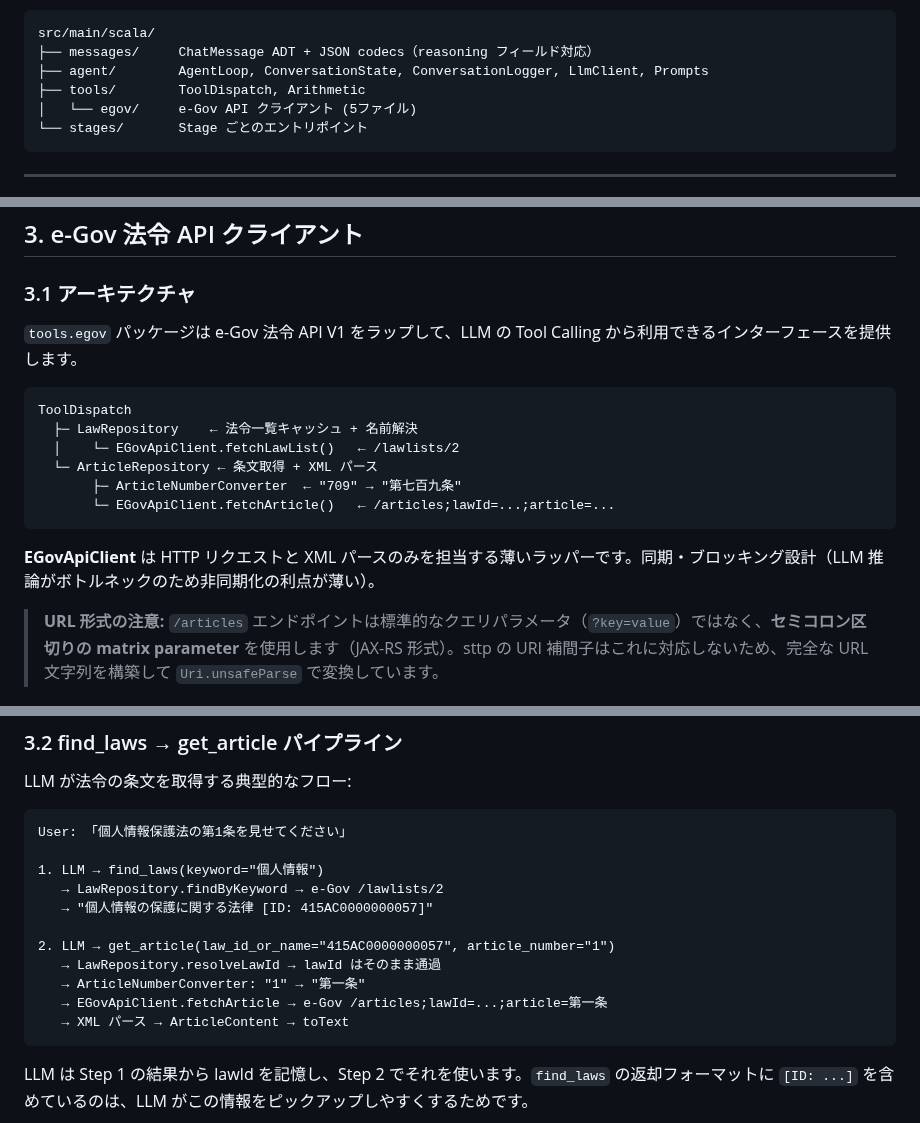
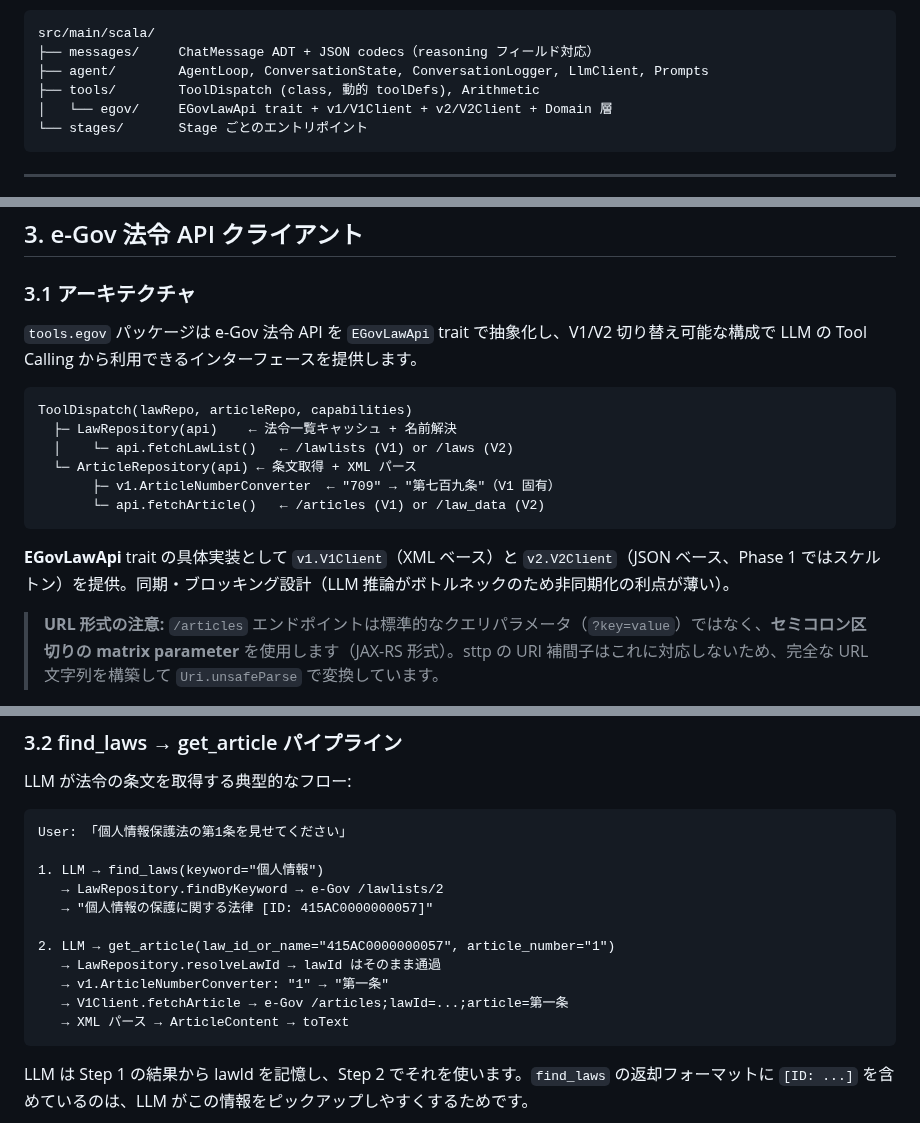
Before and after one commit to nil2013/agentic-system-poc, a Markdown page: docs/code/README.md, 3 parts joined by grey strips. GitHub-like rendering.

````diff
--- a/docs/code/README.md
+++ b/docs/code/README.md
@@ -70,8 +70,8 @@ graph TB
 src/main/scala/
 ├── messages/     ChatMessage ADT + JSON codecs（reasoning フィールド対応）
 ├── agent/        AgentLoop, ConversationState, ConversationLogger, LlmClient, Prompts
-├── tools/        ToolDispatch, Arithmetic
-│   └── egov/     e-Gov API クライアント (5ファイル)
+├── tools/        ToolDispatch (class, 動的 toolDefs), Arithmetic
+│   └── egov/     EGovLawApi trait + v1/V1Client + v2/V2Client + Domain 層
 └── stages/       Stage ごとのエントリポイント
 ```
 
@@ -149,18 +149,18 @@ enum ChatMessage {
 
 ### 3.1 アーキテクチャ
 
-`tools.egov` パッケージは e-Gov 法令 API V1 をラップして、LLM の Tool Calling から利用できるインターフェースを提供します。
+`tools.egov` パッケージは e-Gov 法令 API を `EGovLawApi` trait で抽象化し、V1/V2 切り替え可能な構成で LLM の Tool Calling から利用できるインターフェースを提供します。
 
 ```
-ToolDispatch
-  ├─ LawRepository    ← 法令一覧キャッシュ + 名前解決
-  │    └─ EGovApiClient.fetchLawList()   ← /lawlists/2
-  └─ ArticleRepository ← 条文取得 + XML パース
-       ├─ ArticleNumberConverter  ← "709" → "第七百九条"
-       └─ EGovApiClient.fetchArticle()   ← /articles;lawId=...;article=...
+ToolDispatch(lawRepo, articleRepo, capabilities)
+  ├─ LawRepository(api)    ← 法令一覧キャッシュ + 名前解決
+  │    └─ api.fetchLawList()   ← /lawlists (V1) or /laws (V2)
+  └─ ArticleRepository(api) ← 条文取得 + XML パース
+       ├─ v1.ArticleNumberConverter  ← "709" → "第七百九条"（V1 固有）
+       └─ api.fetchArticle()   ← /articles (V1) or /law_data (V2)
 ```
 
-**EGovApiClient** は HTTP リクエストと XML パースのみを担当する薄いラッパーです。同期・ブロッキング設計（LLM 推論がボトルネックのため非同期化の利点が薄い）。
+**EGovLawApi** trait の具体実装として `v1.V1Client`（XML ベース）と `v2.V2Client`（JSON ベース、Phase 1 ではスケルトン）を提供。同期・ブロッキング設計（LLM 推論がボトルネックのため非同期化の利点が薄い）。
 
 > **URL 形式の注意:** `/articles` エンドポイントは標準的なクエリパラメータ（`?key=value`）ではなく、**セミコロン区切りの matrix parameter** を使用します（JAX-RS 形式）。sttp の URI 補間子はこれに対応しないため、完全な URL 文字列を構築して `Uri.unsafeParse` で変換しています。
 
@@ -177,8 +177,8 @@ User: 「個人情報保護法の第1条を見せてください」
 
 2. LLM → get_article(law_id_or_name="415AC0000000057", article_number="1")
    → LawRepository.resolveLawId → lawId はそのまま通過
-   → ArticleNumberConverter: "1" → "第一条"
-   → EGovApiClient.fetchArticle → e-Gov /articles;lawId=...;article=第一条
+   → v1.ArticleNumberConverter: "1" → "第一条"
+   → V1Client.fetchArticle → e-Gov /articles;lawId=...;article=第一条
    → XML パース → ArticleContent → toText
 ```
 
````
Also changed, not shown: other parts of docs/code/README.md (+2 -2 lines), docs/egov-api/egov-law-client-design.md (+217 -220 lines), docs/egov-api/tool-capability-analysis.md (+54 -7 lines).
